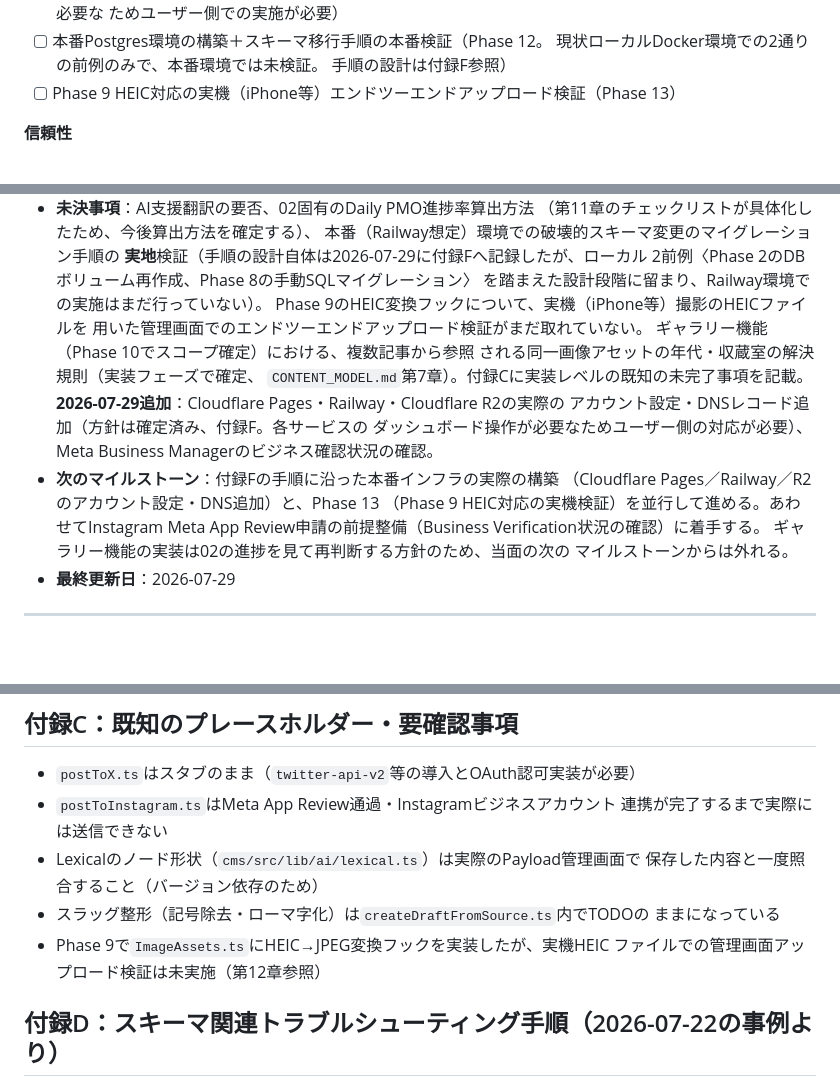
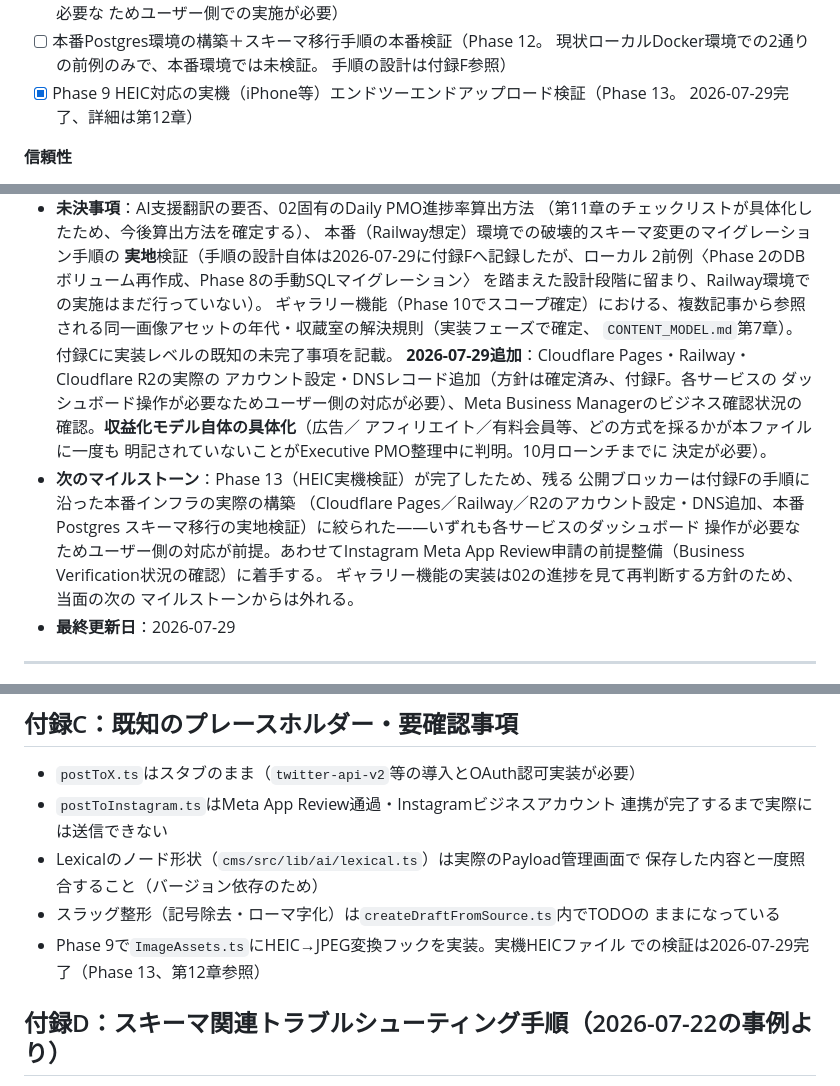
Before and after one commit to maron-ginza/GINZA_WHISKERS, a Markdown page: 02-discover-ginza-media-system/CLAUDE.md, 3 parts joined by grey strips. Rendered like a GitHub page; blank space fills up the shorter version.

```diff
--- a/02-discover-ginza-media-system/CLAUDE.md
+++ b/02-discover-ginza-media-system/CLAUDE.md
@@ -246,7 +259,8 @@ CLAUDE.md第1章・第5.3節参照。以前は01の10月公開が最優先とさ
 - [ ] 本番Postgres環境の構築＋スキーマ移行手順の本番検証（Phase 12。
       現状ローカルDocker環境での2通りの前例のみで、本番環境では未検証。
       手順の設計は付録F参照）
-- [ ] Phase 9 HEIC対応の実機（iPhone等）エンドツーエンドアップロード検証（Phase 13）
+- [x] Phase 9 HEIC対応の実機（iPhone等）エンドツーエンドアップロード検証（Phase 13。
+      2026-07-29完了、詳細は第12章）
 
 **信頼性**
 - [x] 02固有のプライバシーポリシーページ（`/ja/privacy` `/en/privacy`）を
@@ -640,19 +703,22 @@ CLAUDE.md第1章・第5.3節参照。以前は01の10月公開が最優先とさ
   **実地**検証（手順の設計自体は2026-07-29に付録Fへ記録したが、ローカル
   2前例〈Phase 2のDBボリューム再作成、Phase 8の手動SQLマイグレーション〉
   を踏まえた設計段階に留まり、Railway環境での実施はまだ行っていない）。
-  Phase 9のHEIC変換フックについて、実機（iPhone等）撮影のHEICファイルを
-  用いた管理画面でのエンドツーエンドアップロード検証がまだ取れていない。
   ギャラリー機能（Phase 10でスコープ確定）における、複数記事から参照
   される同一画像アセットの年代・収蔵室の解決規則（実装フェーズで確定、
   `CONTENT_MODEL.md`第7章）。付録Cに実装レベルの既知の未完了事項を記載。
   **2026-07-29追加**：Cloudflare Pages・Railway・Cloudflare R2の実際の
   アカウント設定・DNSレコード追加（方針は確定済み、付録F。各サービスの
   ダッシュボード操作が必要なためユーザー側の対応が必要）、Meta Business
-  Managerのビジネス確認状況の確認。
-- **次のマイルストーン**：付録Fの手順に沿った本番インフラの実際の構築
-  （Cloudflare Pages／Railway／R2のアカウント設定・DNS追加）と、Phase 13
-  （Phase 9 HEIC対応の実機検証）を並行して進める。あわせてInstagram Meta
-  App Review申請の前提整備（Business Verification状況の確認）に着手する。
+  Managerのビジネス確認状況の確認。**収益化モデル自体の具体化**（広告／
+  アフィリエイト／有料会員等、どの方式を採るかが本ファイルに一度も
+  明記されていないことがExecutive PMO整理中に判明。10月ローンチまでに
+  決定が必要）。
+- **次のマイルストーン**：Phase 13（HEIC実機検証）が完了したため、残る
+  公開ブロッカーは付録Fの手順に沿った本番インフラの実際の構築
+  （Cloudflare Pages／Railway／R2のアカウント設定・DNS追加、本番Postgres
+  スキーマ移行の実地検証）に絞られた——いずれも各サービスのダッシュボード
+  操作が必要なためユーザー側の対応が前提。あわせてInstagram Meta App
+  Review申請の前提整備（Business Verification状況の確認）に着手する。
   ギャラリー機能の実装は02の進捗を見て再判断する方針のため、当面の次の
   マイルストーンからは外れる。
 - **最終更新日**：2026-07-29
@@ -732,8 +798,8 @@ npm run build           # astro check + astro build。DB未起動でも空デー
   保存した内容と一度照合すること（バージョン依存のため）
 - スラッグ整形（記号除去・ローマ字化）は`createDraftFromSource.ts`内でTODOの
   ままになっている
-- Phase 9で`ImageAssets.ts`にHEIC→JPEG変換フックを実装したが、実機HEIC
-  ファイルでの管理画面アップロード検証は未実施（第12章参照）
+- Phase 9で`ImageAssets.ts`にHEIC→JPEG変換フックを実装。実機HEICファイル
+  での検証は2026-07-29完了（Phase 13、第12章参照）
 
 ## 付録D：スキーマ関連トラブルシューティング手順（2026-07-22の事例より）
 
```
Also changed, not shown: other parts of 02-discover-ginza-media-system/CLAUDE.md (+65 -3 lines).
